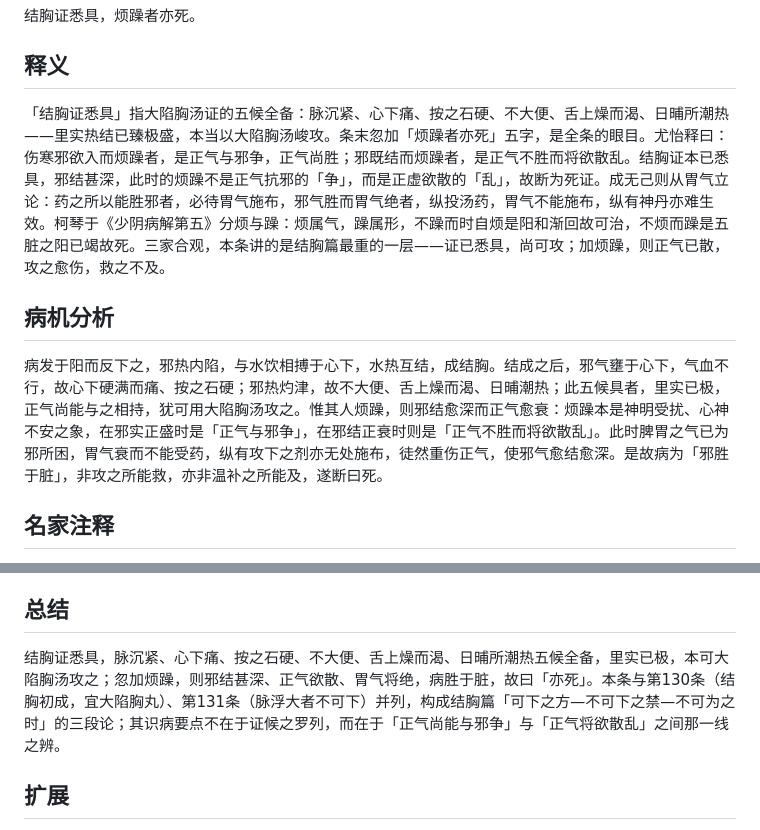
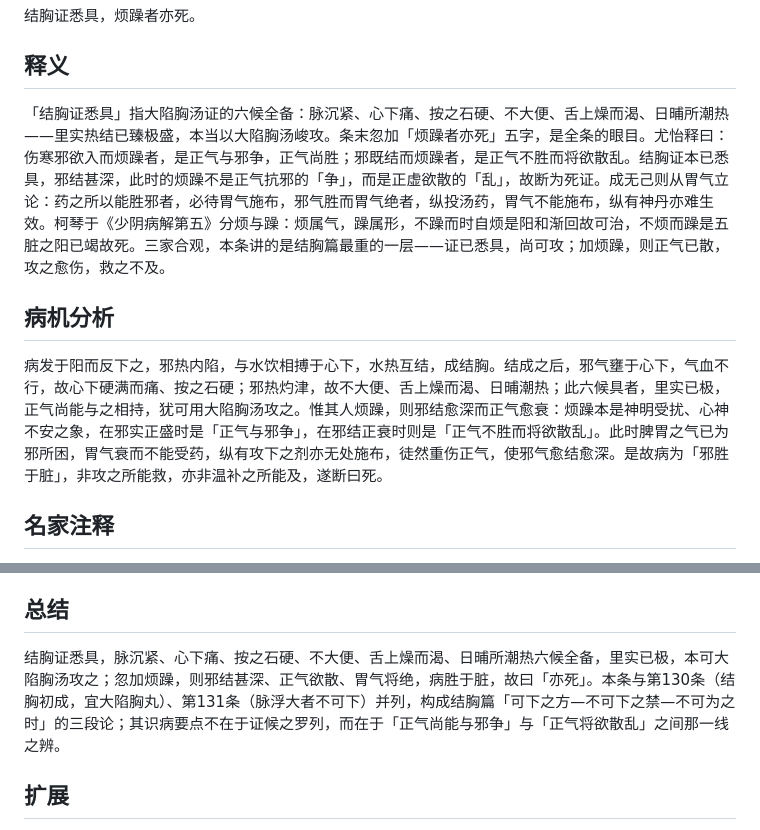
Before and after one commit to ME888888/blog, a Markdown page: _posts/2026-10-01-伤寒论第132条-结胸证悉具烦躁者亦死.md, 2 parts joined by grey strips. GitHub-like rendering.

Commit message:
Hermes: 补全并上线伤寒论第132条（结胸证悉具烦躁者亦死）2026-11-06

```diff
--- a/_posts/2026-10-01-伤寒论第132条-结胸证悉具烦躁者亦死.md
+++ b/_posts/2026-10-01-伤寒论第132条-结胸证悉具烦躁者亦死.md
@@ -13,11 +13,11 @@ categories: 太阳病篇
 
 ## 释义
 
-「结胸证悉具」指大陷胸汤证的五候全备：脉沉紧、心下痛、按之石硬、不大便、舌上燥而渴、日晡所潮热——里实热结已臻极盛，本当以大陷胸汤峻攻。条末忽加「烦躁者亦死」五字，是全条的眼目。尤怡释曰：伤寒邪欲入而烦躁者，是正气与邪争，正气尚胜；邪既结而烦躁者，是正气不胜而将欲散乱。结胸证本已悉具，邪结甚深，此时的烦躁不是正气抗邪的「争」，而是正虚欲散的「乱」，故断为死证。成无己则从胃气立论：药之所以能胜邪者，必待胃气施布，邪气胜而胃气绝者，纵投汤药，胃气不能施布，纵有神丹亦难生效。柯琴于《少阴病解第五》分烦与躁：烦属气，躁属形，不躁而时自烦是阳和渐回故可治，不烦而躁是五脏之阳已竭故死。三家合观，本条讲的是结胸篇最重的一层——证已悉具，尚可攻；加烦躁，则正气已散，攻之愈伤，救之不及。
+「结胸证悉具」指大陷胸汤证的六候全备：脉沉紧、心下痛、按之石硬、不大便、舌上燥而渴、日晡所潮热——里实热结已臻极盛，本当以大陷胸汤峻攻。条末忽加「烦躁者亦死」五字，是全条的眼目。尤怡释曰：伤寒邪欲入而烦躁者，是正气与邪争，正气尚胜；邪既结而烦躁者，是正气不胜而将欲散乱。结胸证本已悉具，邪结甚深，此时的烦躁不是正气抗邪的「争」，而是正虚欲散的「乱」，故断为死证。成无己则从胃气立论：药之所以能胜邪者，必待胃气施布，邪气胜而胃气绝者，纵投汤药，胃气不能施布，纵有神丹亦难生效。柯琴于《少阴病解第五》分烦与躁：烦属气，躁属形，不躁而时自烦是阳和渐回故可治，不烦而躁是五脏之阳已竭故死。三家合观，本条讲的是结胸篇最重的一层——证已悉具，尚可攻；加烦躁，则正气已散，攻之愈伤，救之不及。
 
 ## 病机分析
 
-病发于阳而反下之，邪热内陷，与水饮相搏于心下，水热互结，成结胸。结成之后，邪气壅于心下，气血不行，故心下硬满而痛、按之石硬；邪热灼津，故不大便、舌上燥而渴、日晡潮热；此五候具者，里实已极，正气尚能与之相持，犹可用大陷胸汤攻之。惟其人烦躁，则邪结愈深而正气愈衰：烦躁本是神明受扰、心神不安之象，在邪实正盛时是「正气与邪争」，在邪结正衰时则是「正气不胜而将欲散乱」。此时脾胃之气已为邪所困，胃气衰而不能受药，纵有攻下之剂亦无处施布，徒然重伤正气，使邪气愈结愈深。是故病为「邪胜于脏」，非攻之所能救，亦非温补之所能及，遂断曰死。
+病发于阳而反下之，邪热内陷，与水饮相搏于心下，水热互结，成结胸。结成之后，邪气壅于心下，气血不行，故心下硬满而痛、按之石硬；邪热灼津，故不大便、舌上燥而渴、日晡潮热；此六候具者，里实已极，正气尚能与之相持，犹可用大陷胸汤攻之。惟其人烦躁，则邪结愈深而正气愈衰：烦躁本是神明受扰、心神不安之象，在邪实正盛时是「正气与邪争」，在邪结正衰时则是「正气不胜而将欲散乱」。此时脾胃之气已为邪所困，胃气衰而不能受药，纵有攻下之剂亦无处施布，徒然重伤正气，使邪气愈结愈深。是故病为「邪胜于脏」，非攻之所能救，亦非温补之所能及，遂断曰死。
 
 ## 名家注释
 
@@ -45,7 +45,7 @@ categories: 太阳病篇
 
 ## 总结
 
-结胸证悉具，脉沉紧、心下痛、按之石硬、不大便、舌上燥而渴、日晡所潮热五候全备，里实已极，本可大陷胸汤攻之；忽加烦躁，则邪结甚深、正气欲散、胃气将绝，病胜于脏，故曰「亦死」。本条与第130条（结胸初成，宜大陷胸丸）、第131条（脉浮大者不可下）并列，构成结胸篇「可下之方—不可下之禁—不可为之时」的三段论；其识病要点不在于证候之罗列，而在于「正气尚能与邪争」与「正气将欲散乱」之间那一线之辨。
+结胸证悉具，脉沉紧、心下痛、按之石硬、不大便、舌上燥而渴、日晡所潮热六候全备，里实已极，本可大陷胸汤攻之；忽加烦躁，则邪结甚深、正气欲散、胃气将绝，病胜于脏，故曰「亦死」。本条与第130条（结胸初成，宜大陷胸丸）、第131条（脉浮大者不可下）并列，构成结胸篇「可下之方—不可下之禁—不可为之时」的三段论；其识病要点不在于证候之罗列，而在于「正气尚能与邪争」与「正气将欲散乱」之间那一线之辨。
 
 ## 扩展
 
```
